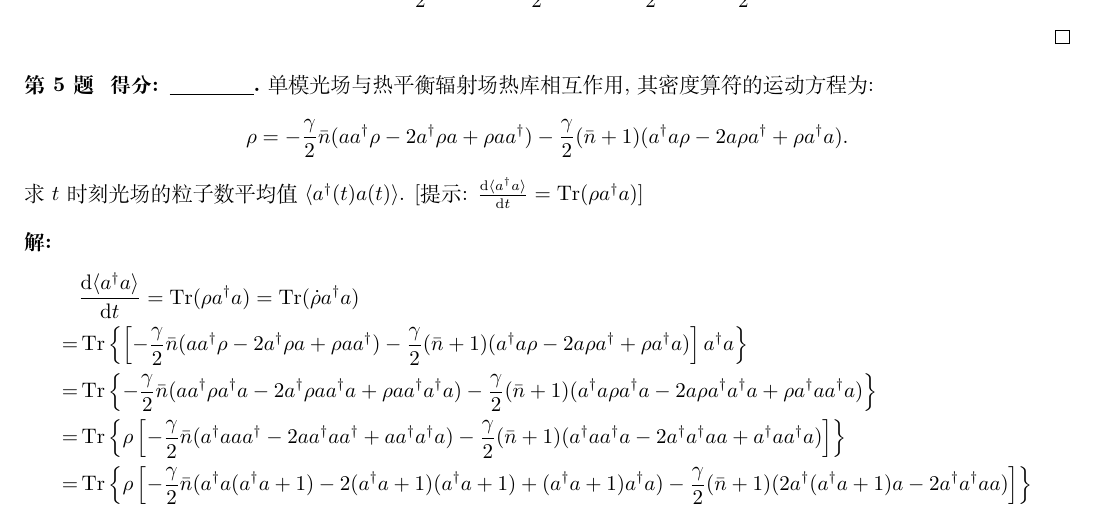
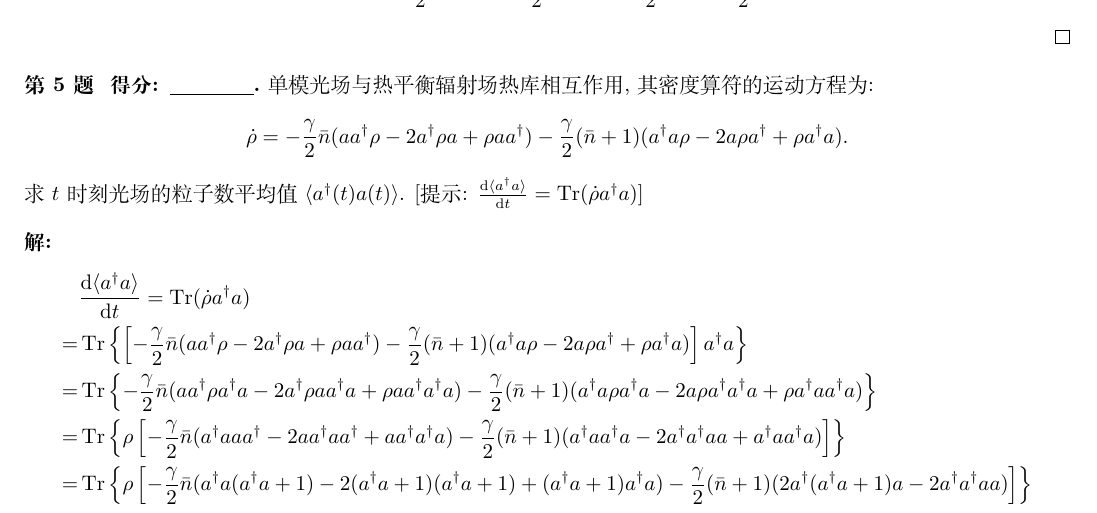
Before and after one commit to Chen-Jialin/Quantum-Optics-Exams, a LaTeX problem sheet (Exam-2004/exam-2004-sol.tex): part of page 5 of 6, cut so that both start at the same text. Compiled offline with XeLaTeX.

Commit message:
2004-5 minor correction

```diff
--- a/Exam-2004/exam-2004-sol.tex
+++ b/Exam-2004/exam-2004-sol.tex
@@ -211,13 +211,13 @@
 \begin{prob}
     单模光场与热平衡辐射场热库相互作用, 其密度算符的运动方程为:
     \[
-        \rho=-\frac{\gamma}{2}\bar{n}(aa^{\dagger}\rho-2a^{\dagger}\rho a+\rho aa^{\dagger})-\frac{\gamma}{2}(\bar{n}+1)(a^{\dagger}a\rho-2a\rho a^{\dagger}+\rho a^{\dagger}a).
+        \dot{\rho}=-\frac{\gamma}{2}\bar{n}(aa^{\dagger}\rho-2a^{\dagger}\rho a+\rho aa^{\dagger})-\frac{\gamma}{2}(\bar{n}+1)(a^{\dagger}a\rho-2a\rho a^{\dagger}+\rho a^{\dagger}a).
     \]
-    求 $t$ 时刻光场的粒子数平均值 $\langle a^{\dagger}(t)a(t)\rangle$. [提示: $\frac{\mathrm{d}\langle a^{\dagger}a\rangle}{\mathrm{d}t}=\tr(\rho a^{\dagger}a)$]
+    求 $t$ 时刻光场的粒子数平均值 $\langle a^{\dagger}(t)a(t)\rangle$. [提示: $\frac{\mathrm{d}\langle a^{\dagger}a\rangle}{\mathrm{d}t}=\tr(\dot{\rho}a^{\dagger}a)$]
 \end{prob}
 \begin{sol}
     \begin{align}
-        \notag&\frac{\mathrm{d}\langle a^{\dagger}a\rangle}{\mathrm{d}t}=\tr(\rho a^{\dagger}a)=\tr(\dot{\rho}a^{\dagger}a)\\
+        \notag&\frac{\mathrm{d}\langle a^{\dagger}a\rangle}{\mathrm{d}t}=\tr(\dot{\rho}a^{\dagger}a)\\
         \notag=&\tr\left\{\left[-\frac{\gamma}{2}\bar{n}(aa^{\dagger}\rho-2a^{\dagger}\rho a+\rho aa^{\dagger})-\frac{\gamma}{2}(\bar{n}+1)(a^{\dagger}a\rho-2a\rho a^{\dagger}+\rho a^{\dagger}a)\right]a^{\dagger}a\right\}\\
         \notag=&\tr\left\{-\frac{\gamma}{2}\bar{n}(aa^{\dagger}\rho a^{\dagger}a-2a^{\dagger}\rho aa^{\dagger}a+\rho aa^{\dagger}a^{\dagger}a)-\frac{\gamma}{2}(\bar{n}+1)(a^{\dagger}a\rho a^{\dagger}a-2a\rho a^{\dagger}a^{\dagger}a+\rho a^{\dagger}aa^{\dagger}a)\right\}\\
         \notag=&\tr\left\{\rho\left[-\frac{\gamma}{2}\bar{n}(a^{\dagger}aaa^{\dagger}-2aa^{\dagger}aa^{\dagger}+aa^{\dagger}a^{\dagger}a)-\frac{\gamma}{2}(\bar{n}+1)(a^{\dagger}aa^{\dagger}a-2a^{\dagger}a^{\dagger}aa+a^{\dagger}aa^{\dagger}a)\right]\right\}\\
```
Also changed, not shown: Exam-2004/exam-2004-sol.pdf.
